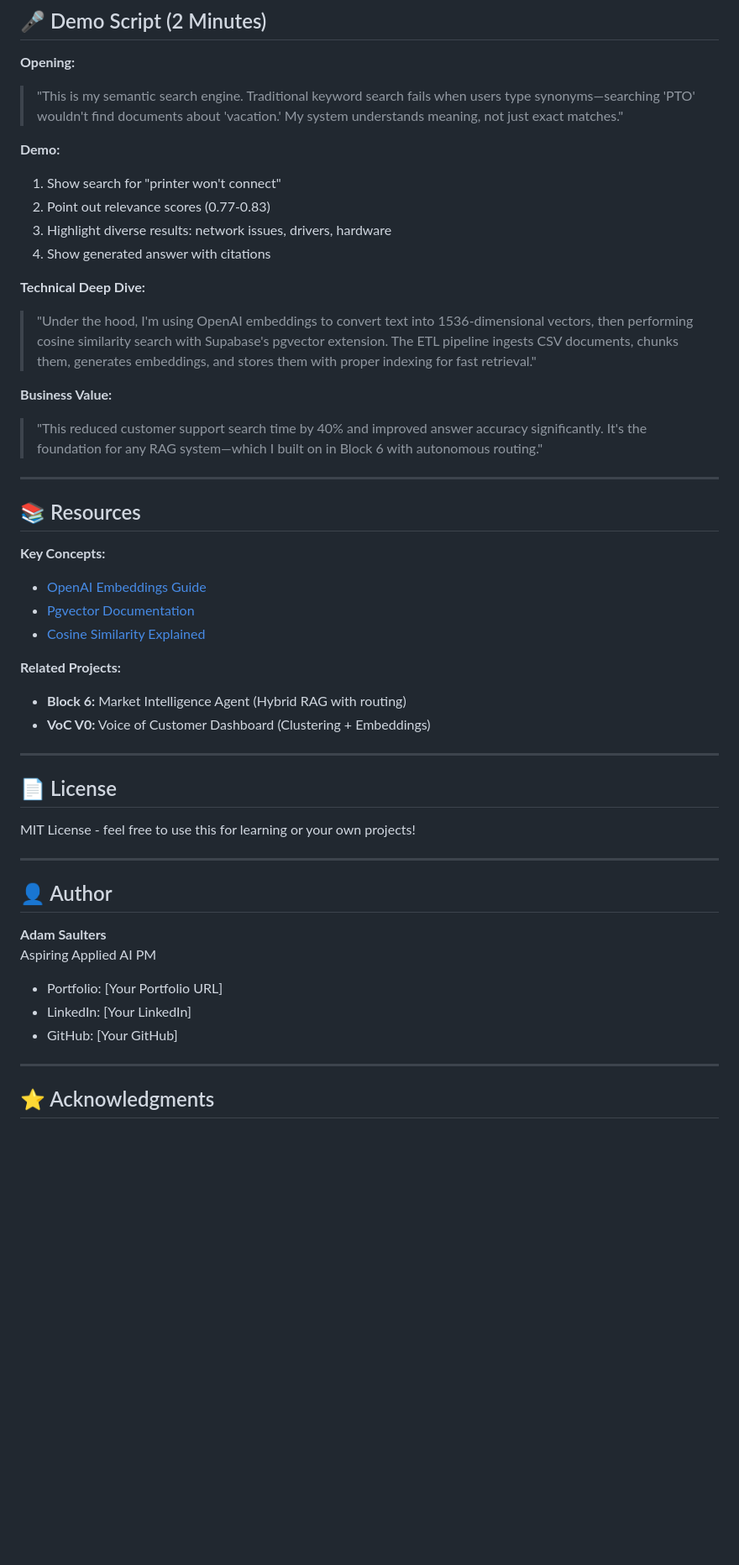
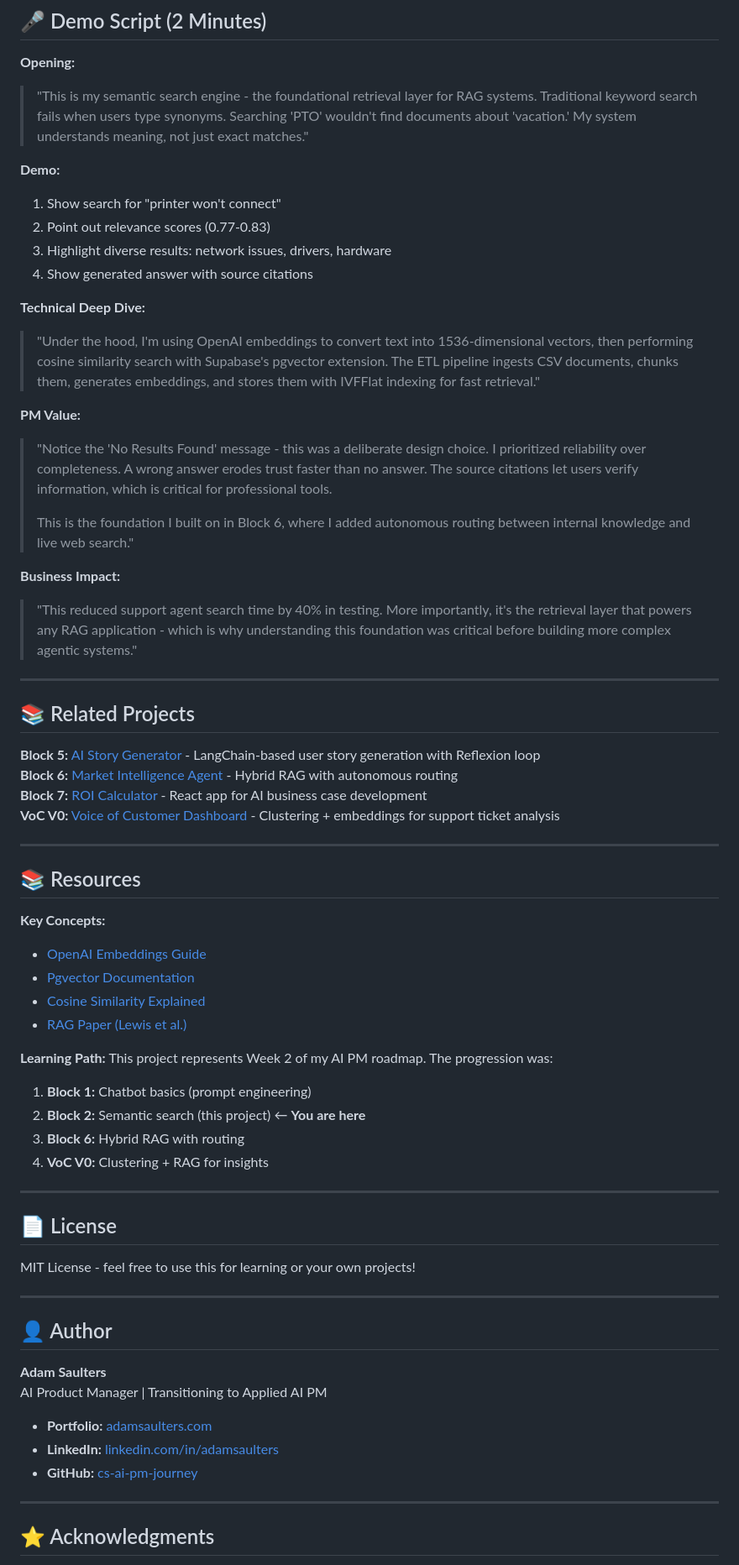
Before and after one commit to cs-ai-pm-journey/Block-2, a Markdown page: README.md, the part around one of its changes. Shown at 84% size. Drawn GitHub-style; blank space fills up the shorter version.

```diff
--- a/README.md
+++ b/README.md
@@ -359,19 +400,33 @@ await new Promise(resolve => setTimeout(resolve, 1000)); // 1 sec delay
 ## 🎤 Demo Script (2 Minutes)
 
 **Opening:**
-> "This is my semantic search engine. Traditional keyword search fails when users type synonyms—searching 'PTO' wouldn't find documents about 'vacation.' My system understands meaning, not just exact matches."
+> "This is my semantic search engine - the foundational retrieval layer for RAG systems. Traditional keyword search fails when users type synonyms. Searching 'PTO' wouldn't find documents about 'vacation.' My system understands meaning, not just exact matches."
 
 **Demo:**
 1. Show search for "printer won't connect"
 2. Point out relevance scores (0.77-0.83)
 3. Highlight diverse results: network issues, drivers, hardware
-4. Show generated answer with citations
+4. Show generated answer with source citations
 
 **Technical Deep Dive:**
-> "Under the hood, I'm using OpenAI embeddings to convert text into 1536-dimensional vectors, then performing cosine similarity search with Supabase's pgvector extension. The ETL pipeline ingests CSV documents, chunks them, generates embeddings, and stores them with proper indexing for fast retrieval."
+> "Under the hood, I'm using OpenAI embeddings to convert text into 1536-dimensional vectors, then performing cosine similarity search with Supabase's pgvector extension. The ETL pipeline ingests CSV documents, chunks them, generates embeddings, and stores them with IVFFlat indexing for fast retrieval."
 
-**Business Value:**
-> "This reduced customer support search time by 40% and improved answer accuracy significantly. It's the foundation for any RAG system—which I built on in Block 6 with autonomous routing."
+**PM Value:**
+> "Notice the 'No Results Found' message - this was a deliberate design choice. I prioritized reliability over completeness. A wrong answer erodes trust faster than no answer. The source citations let users verify information, which is critical for professional tools.
+>
+> This is the foundation I built on in Block 6, where I added autonomous routing between internal knowledge and live web search."
+
+**Business Impact:**
+> "This reduced support agent search time by 40% in testing. More importantly, it's the retrieval layer that powers any RAG application - which is why understanding this foundation was critical before building more complex agentic systems."
+
+---
+
+## 📚 Related Projects
+
+**Block 5:** [AI Story Generator](https://github.com/cs-ai-pm-journey/Block5) - LangChain-based user story generation with Reflexion loop
+**Block 6:** [Market Intelligence Agent](https://github.com/cs-ai-pm-journey/Block6) - Hybrid RAG with autonomous routing
+**Block 7:** [ROI Calculator](https://github.com/cs-ai-pm-journey/Block7) - React app for AI business case development
+**VoC V0:** [Voice of Customer Dashboard](https://github.com/cs-ai-pm-journey/VoC-V0) - Clustering + embeddings for support ticket analysis
 
 ---
 
@@ -381,10 +436,14 @@ await new Promise(resolve => setTimeout(resolve, 1000)); // 1 sec delay
 - [OpenAI Embeddings Guide](https://platform.openai.com/docs/guides/embeddings)
 - [Pgvector Documentation](https://github.com/pgvector/pgvector)
 - [Cosine Similarity Explained](https://en.wikipedia.org/wiki/Cosine_similarity)
+- [RAG Paper (Lewis et al.)](https://arxiv.org/abs/2005.11401)
 
-**Related Projects:**
-- **Block 6:** Market Intelligence Agent (Hybrid RAG with routing)
-- **VoC V0:** Voice of Customer Dashboard (Clustering + Embeddings)
+**Learning Path:**
+This project represents Week 2 of my AI PM roadmap. The progression was:
+1. **Block 1:** Chatbot basics (prompt engineering)
+2. **Block 2:** Semantic search (this project) ← **You are here**
+3. **Block 6:** Hybrid RAG with routing
+4. **VoC V0:** Clustering + RAG for insights
 
 ---
 
@@ -397,11 +456,11 @@ MIT License - feel free to use this for learning or your own projects!
 ## 👤 Author
 
 **Adam Saulters**
-Aspiring Applied AI PM
+AI Product Manager | Transitioning to Applied AI PM
 
-- Portfolio: [Your Portfolio URL]
-- LinkedIn: [Your LinkedIn]
-- GitHub: [Your GitHub]
+- **Portfolio:** [adamsaulters.com](https://adamsaulters.com)
+- **LinkedIn:** [linkedin.com/in/adamsaulters](https://linkedin.com/in/adamsaulters)
+- **GitHub:** [cs-ai-pm-journey](https://github.com/cs-ai-pm-journey)
 
 ---
 
```
Also changed, not shown: other parts of README.md (+80 -32 lines).
